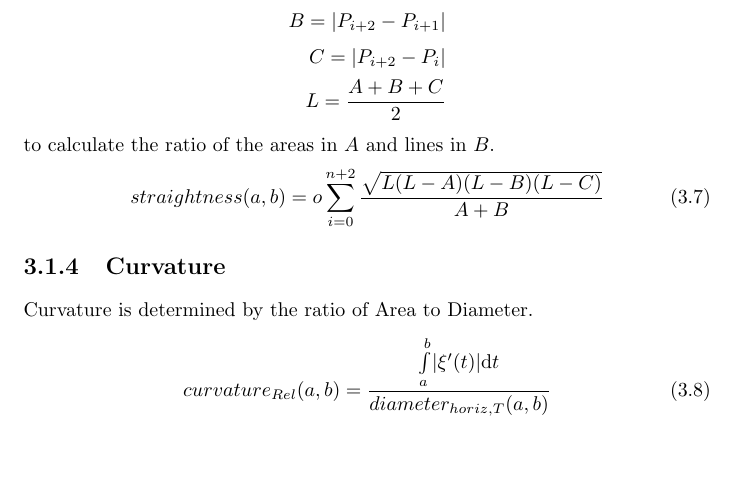
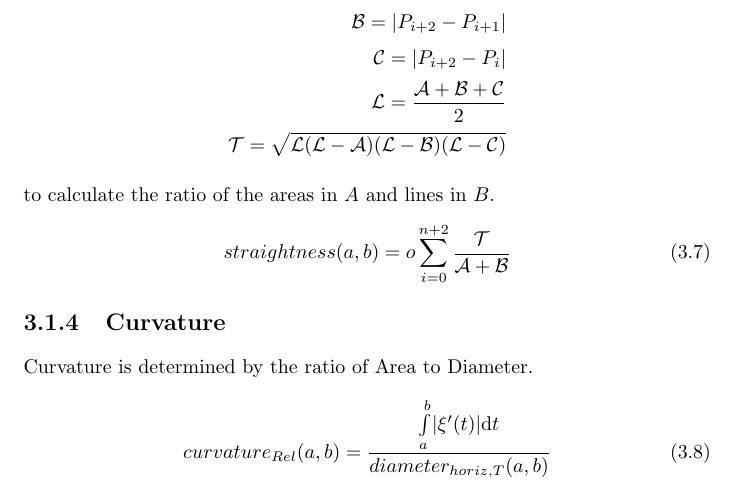
Before and after one commit to specpose/stopeight, a LaTeX thesis (doc/latex/Stopeight_Analyzer.tex): part of page 8 of 21 before the commit and part of page 8 of 22 after it, cut so that both start at the same text, the shorter picture padded with empty space. Compiled offline with pdfLaTeX.

Commit message:
FIXED doc latex changed font triangle

```diff
--- a/doc/latex/Stopeight_Analyzer.tex
+++ b/doc/latex/Stopeight_Analyzer.tex
@@ -159,14 +159,15 @@ It is closely related to the curvature.
 \subsubsection{Algorithm Version}
 It is using Heron's formula for the area of a triangle in $P_{n}, P_{n+1},P_{n+2} \in [a,b] \subseteq X$.
 \begin{align*}
-A=\lvert P_{i+1}-P_{i} \rvert\\
-B=\lvert P_{i+2} - P_{i+1} \rvert\\
-C=\lvert P_{i+2} - P_{i} \rvert\\
-L=\frac{A+B+C}{2}
+\mathcal{A}=\lvert P_{i+1}-P_{i} \rvert\\
+\mathcal{B}=\lvert P_{i+2} - P_{i+1} \rvert\\
+\mathcal{C}=\lvert P_{i+2} - P_{i} \rvert\\
+\mathcal{L}=\frac{\mathcal{A}+\mathcal{B}+\mathcal{C}}{2}\\
+\mathcal{T}=\sqrt{\mathcal{L}(\mathcal{L}-\mathcal{A})(\mathcal{L}-\mathcal{B})(\mathcal{L}-\mathcal{C})}
 \end{align*}
 to calculate the ratio of the areas in $A$ and lines in $B$.
 \begin{align}
-straightness(a,b)=o \sum_{i=0}^{n+2}\frac{\sqrt{L(L-A)(L-B)(L-C)}}{A+B}
+straightness(a,b)=o \sum_{i=0}^{n+2}\frac{\mathcal{T}}{\mathcal{A}+\mathcal{B}}
 \end{align}
 
 \subsection{Curvature}
```
